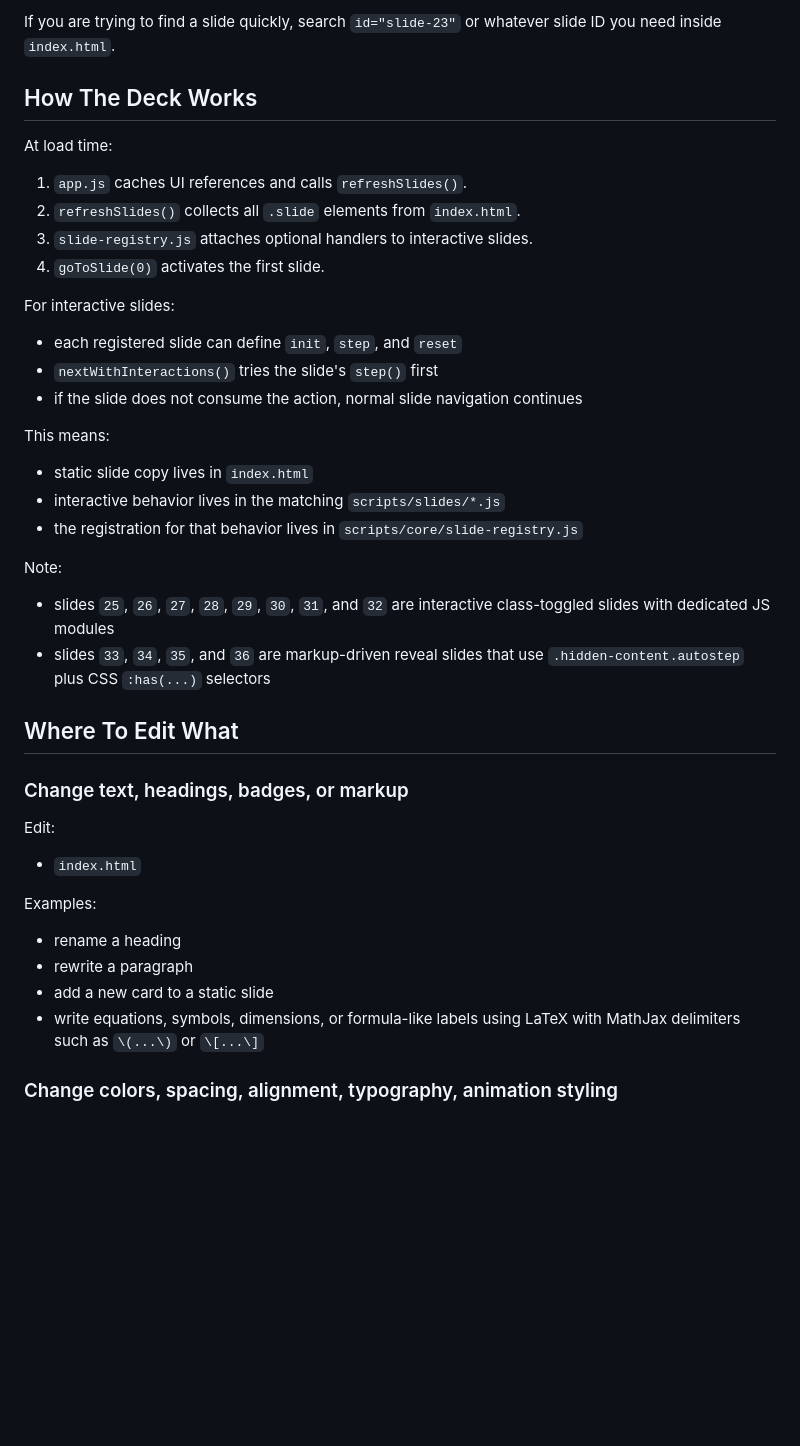
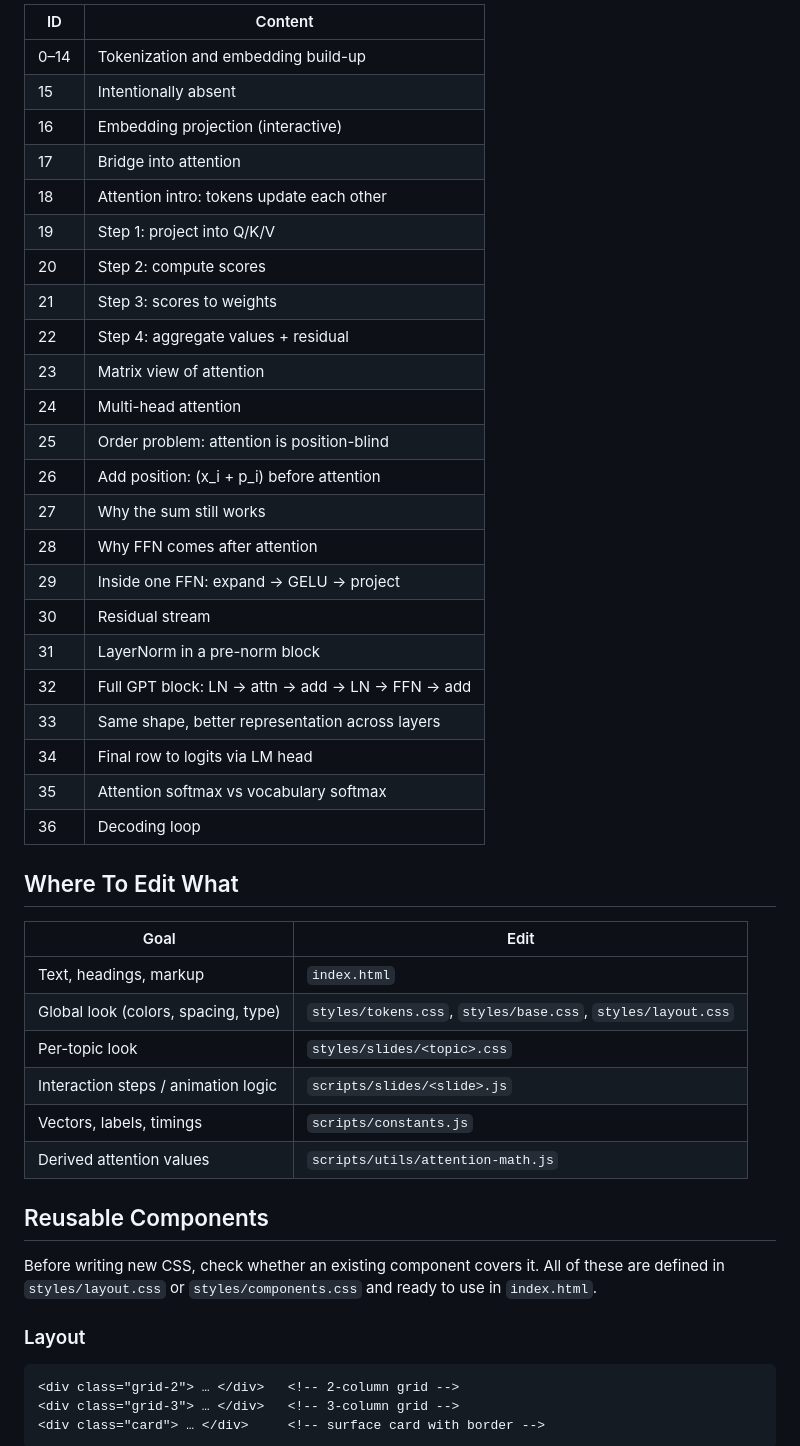
Before and after one commit to omerAJ/language-modeling-workshop, a Markdown page: html-animations/day2-structured/README.md, the part around one of its changes. GitHub-like rendering; blank space fills up the shorter version.

````diff
--- a/html-animations/day2-structured/README.md
+++ b/html-animations/day2-structured/README.md
@@ -207,39 +74,48 @@ The slide IDs are part of the code contract and are used by JavaScript.
-If you are trying to find a slide quickly, search `id="slide-23"` or whatever slide ID you need inside `index.html`.
-
-## How The Deck Works
-
-At load time:
-1. `app.js` caches UI references and calls `refreshSlides()`.
-2. `refreshSlides()` collects all `.slide` elements from `index.html`.
-3. `slide-registry.js` attaches optional handlers to interactive slides.
-4. `goToSlide(0)` activates the first slide.
-
-For interactive slides:
-- each registered slide can define `init`, `step`, and `reset`
-- `nextWithInteractions()` tries the slide's `step()` first
-- if the slide does not consume the action, normal slide navigation continues
-
-This means:
-- static slide copy lives in `index.html`
-- interactive behavior lives in the matching `scripts/slides/*.js`
-- the registration for that behavior lives in `scripts/core/slide-registry.js`
-
-Note:
-- slides `25`, `26`, `27`, `28`, `29`, `30`, `31`, and `32` are interactive class-toggled slides with dedicated JS modules
-- slides `33`, `34`, `35`, and `36` are markup-driven reveal slides that use `.hidden-content.autostep` plus CSS `:has(...)` selectors
+| ID | Content |
+|---|---|
+| 0–14 | Tokenization and embedding build-up |
+| 15 | Intentionally absent |
+| 16 | Embedding projection (interactive) |
+| 17 | Bridge into attention |
+| 18 | Attention intro: tokens update each other |
+| 19 | Step 1: project into Q/K/V |
+| 20 | Step 2: compute scores |
+| 21 | Step 3: scores to weights |
+| 22 | Step 4: aggregate values + residual |
+| 23 | Matrix view of attention |
+| 24 | Multi-head attention |
+| 25 | Order problem: attention is position-blind |
+| 26 | Add position: \(x_i + p_i\) before attention |
+| 27 | Why the sum still works |
+| 28 | Why FFN comes after attention |
+| 29 | Inside one FFN: expand → GELU → project |
+| 30 | Residual stream |
+| 31 | LayerNorm in a pre-norm block |
+| 32 | Full GPT block: LN → attn → add → LN → FFN → add |
+| 33 | Same shape, better representation across layers |
+| 34 | Final row to logits via LM head |
+| 35 | Attention softmax vs vocabulary softmax |
+| 36 | Decoding loop |
 
 ## Where To Edit What
 
-### Change text, headings, badges, or markup
+| Goal | Edit |
+|---|---|
+| Text, headings, markup | `index.html` |
+| Global look (colors, spacing, type) | `styles/tokens.css`, `styles/base.css`, `styles/layout.css` |
+| Per-topic look | `styles/slides/<topic>.css` |
+| Interaction steps / animation logic | `scripts/slides/<slide>.js` |
+| Vectors, labels, timings | `scripts/constants.js` |
+| Derived attention values | `scripts/utils/attention-math.js` |
 
-Edit:
-- `index.html`
+## Reusable Components
 
-Examples:
-- rename a heading
-- rewrite a paragraph
-- add a new card to a static slide
-- write equations, symbols, dimensions, or formula-like labels using LaTeX with MathJax delimiters such as `\(...\)` or `\[...\]`
+Before writing new CSS, check whether an existing component covers it. All of these are defined in `styles/layout.css` or `styles/components.css` and ready to use in `index.html`.
 
-### Change colors, spacing, alignment, typography, animation styling
+### Layout
+```html
+<div class="grid-2"> … </div>   <!-- 2-column grid -->
+<div class="grid-3"> … </div>   <!-- 3-column grid -->
+<div class="card"> … </div>     <!-- surface card with border -->
+```
 
````
Also changed, not shown: other parts of html-animations/day2-structured/README.md (+151 -360 lines).
